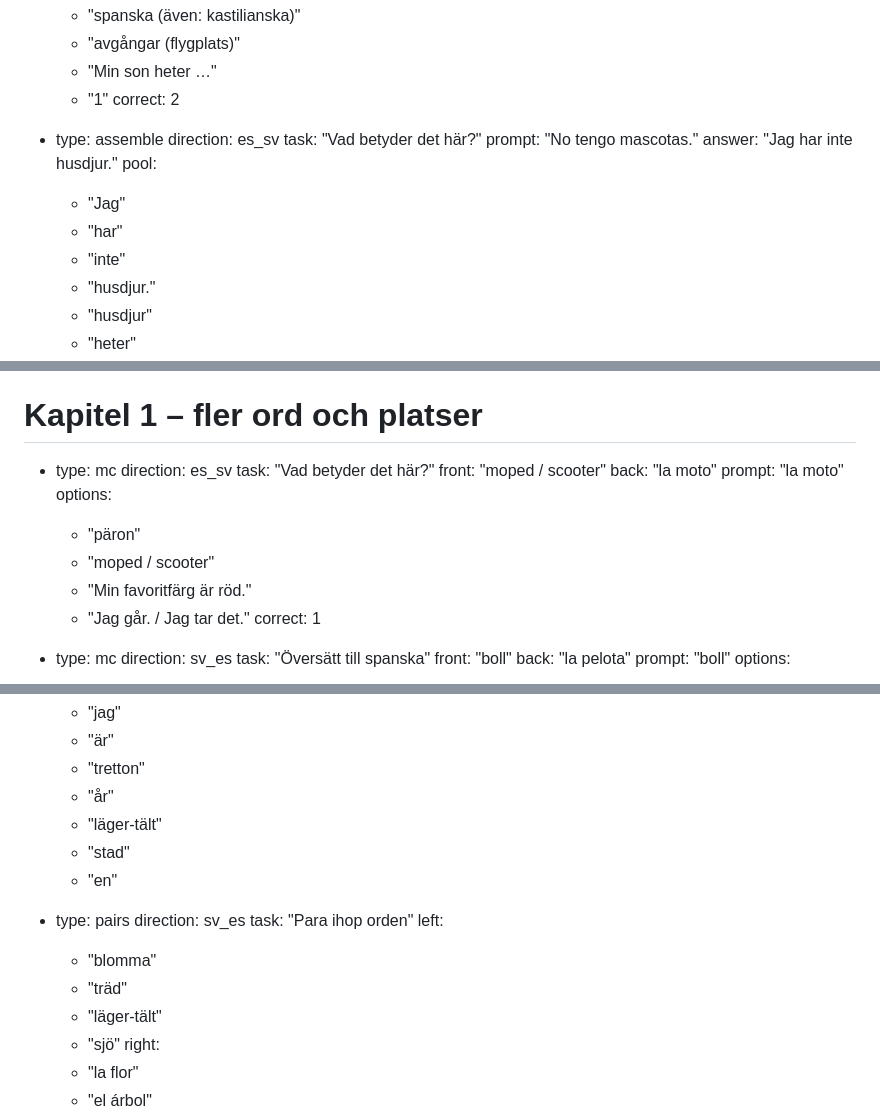
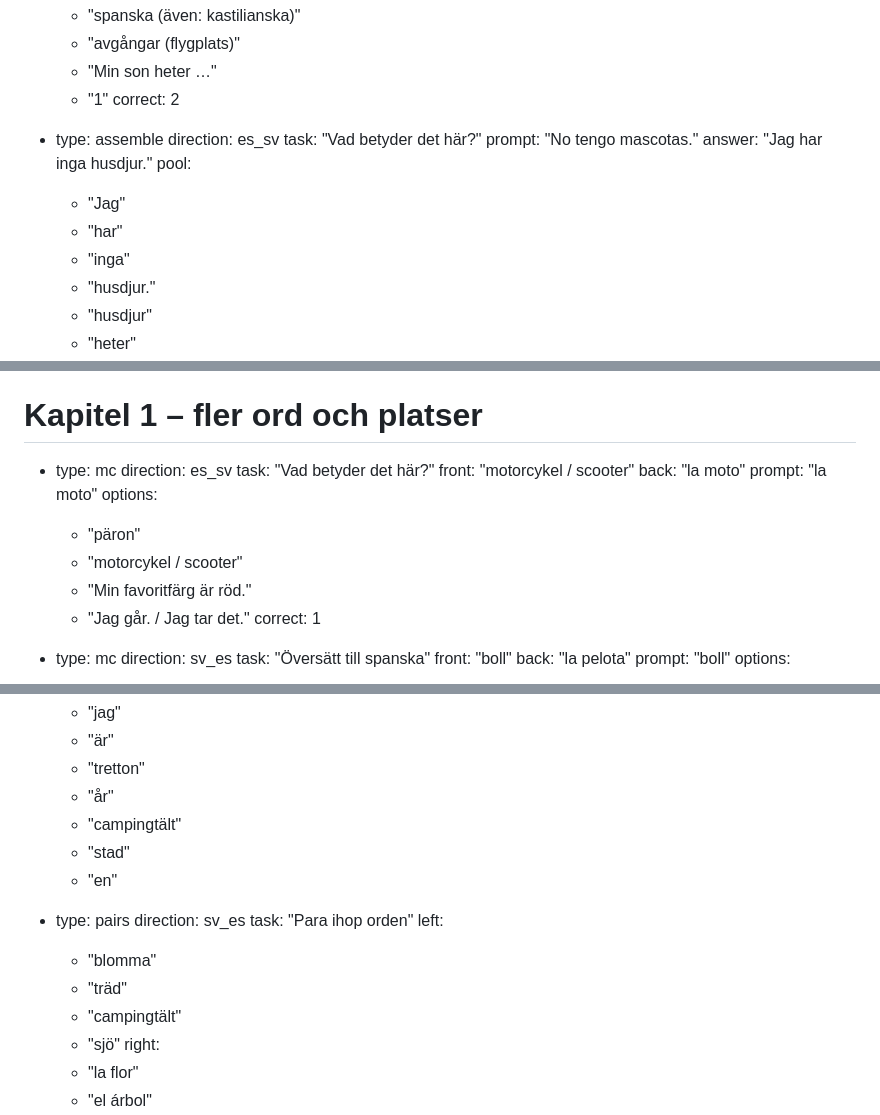
Before and after one commit to bjarlestam/lexi, a Markdown page: exercises-spanish.md, 3 parts joined by grey strips. GitHub-like rendering.

```diff
--- a/exercises-spanish.md
+++ b/exercises-spanish.md
@@ -434,11 +434,11 @@
   direction: es_sv
   task: "Vad betyder det här?"
   prompt: "No tengo mascotas."
-  answer: "Jag har inte husdjur."
+  answer: "Jag har inga husdjur."
   pool:
     - "Jag"
     - "har"
-    - "inte"
+    - "inga"
     - "husdjur."
     - "husdjur"
     - "heter"
@@ -572,12 +572,12 @@
 - type: mc
   direction: es_sv
   task: "Vad betyder det här?"
-  front: "moped / scooter"
+  front: "motorcykel / scooter"
   back: "la moto"
   prompt: "la moto"
   options:
     - "päron"
-    - "moped / scooter"
+    - "motorcykel / scooter"
     - "Min favoritfärg är röd."
     - "Jag går. / Jag tar det."
   correct: 1
@@ -968,7 +968,7 @@
     - "är"
     - "tretton"
     - "år"
-    - "läger-tält"
+    - "campingtält"
     - "stad"
     - "en"
 
@@ -978,7 +978,7 @@
   left:
     - "blomma"
     - "träd"
-    - "läger-tält"
+    - "campingtält"
     - "sjö"
   right:
     - "la flor"
```
Also changed, not shown: other parts of exercises-spanish.md (+43 -44 lines).
